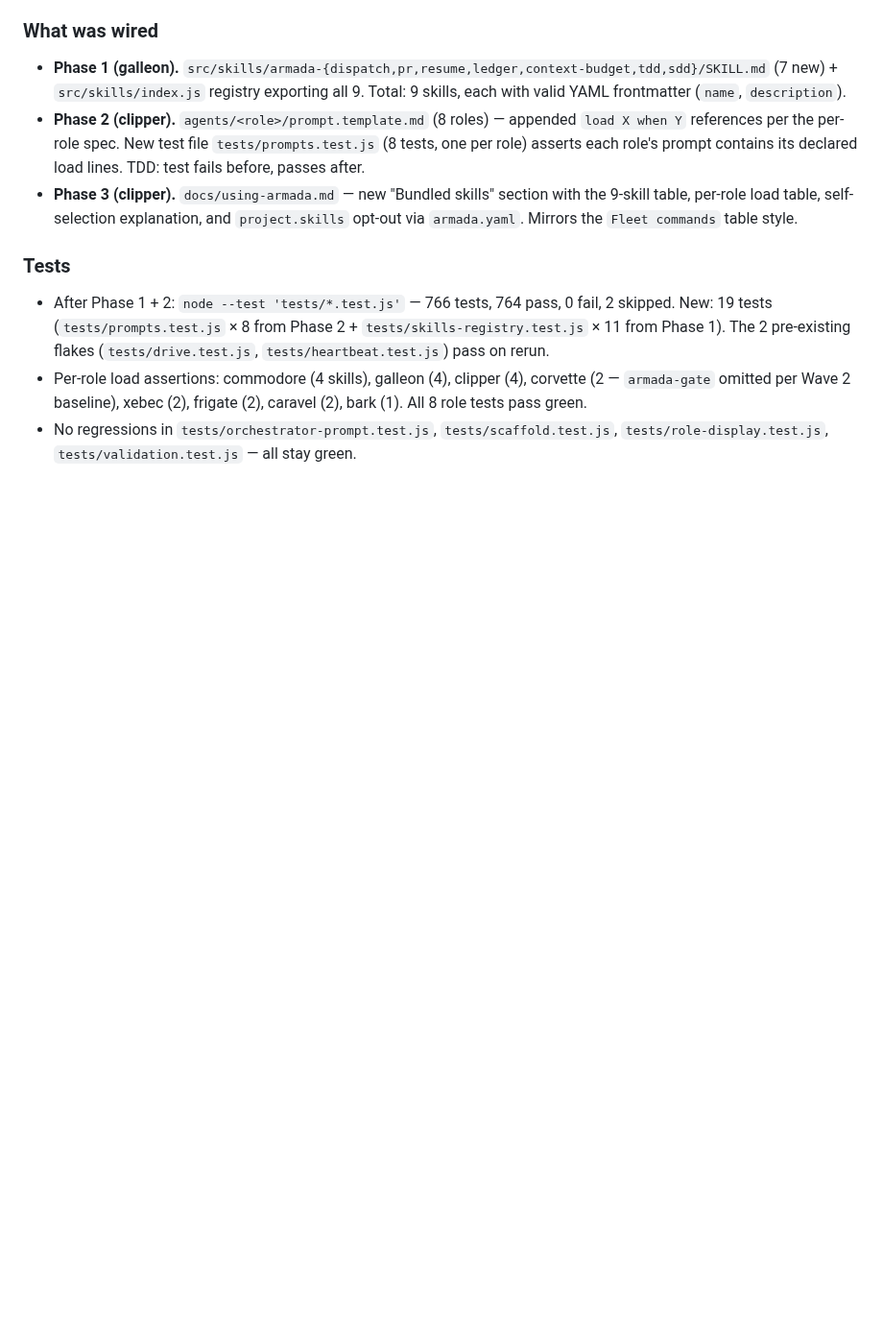
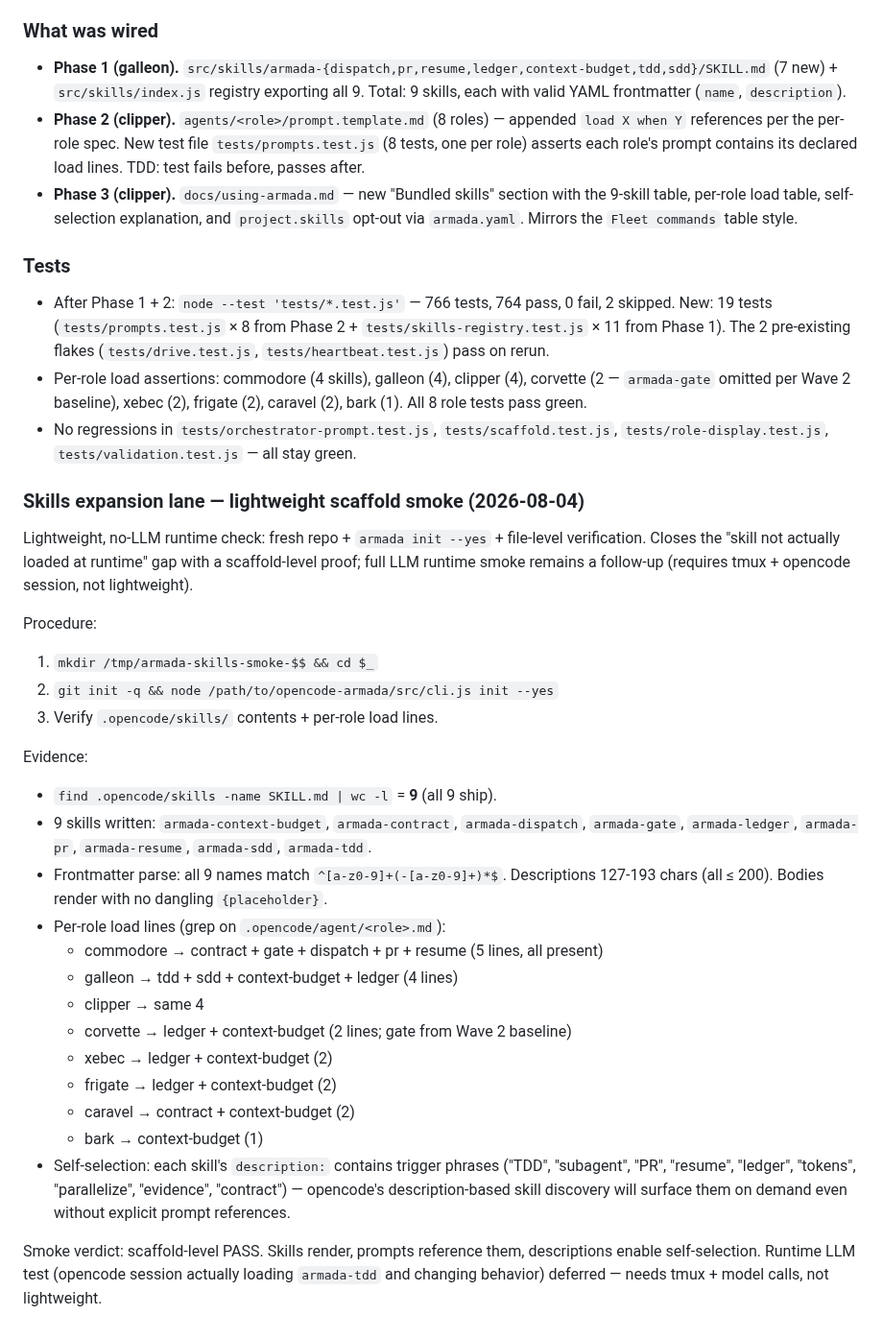
Before and after one commit to rafmacalaba/armada, a Markdown page: docs/validation.md, the part around the change. Shown at 96% size. Rendered like a GitHub page; blank space fills up the shorter version.

Commit message:
docs(validation): skills expansion lane lightweight scaffold smoke (2026-08-04)
Closes the 'no-runtime-smoke' gap from PR #82 acceptance with a
no-LLM file-level check:
- 9 SKILL.md scaffold correctly under .opencode/skills/
- Frontmatter valid (name regex, descriptions <=200 chars)
- 8 role prompts contain their load lines per the per-role table
- Self-selection enabled via trigger phrases in descriptions

Full LLM runtime smoke (opencode session + skill() tool call)
deferred - needs tmux + model, not lightweight.

```diff
--- a/docs/validation.md
+++ b/docs/validation.md
@@ -851,3 +851,38 @@ per-role lines bias the load; opencode's description-triggered self-selection ca
   pass green.
 - No regressions in `tests/orchestrator-prompt.test.js`, `tests/scaffold.test.js`,
   `tests/role-display.test.js`, `tests/validation.test.js` — all stay green.
+
+### Skills expansion lane — lightweight scaffold smoke (2026-08-04)
+
+Lightweight, no-LLM runtime check: fresh repo + `armada init --yes` + file-level verification.
+Closes the "skill not actually loaded at runtime" gap with a scaffold-level proof; full LLM
+runtime smoke remains a follow-up (requires tmux + opencode session, not lightweight).
+
+Procedure:
+1. `mkdir /tmp/armada-skills-smoke-$$ && cd $_`
+2. `git init -q && node /path/to/opencode-armada/src/cli.js init --yes`
+3. Verify `.opencode/skills/` contents + per-role load lines.
+
+Evidence:
+- `find .opencode/skills -name SKILL.md | wc -l` = **9** (all 9 ship).
+- 9 skills written: `armada-context-budget`, `armada-contract`, `armada-dispatch`, `armada-gate`,
+  `armada-ledger`, `armada-pr`, `armada-resume`, `armada-sdd`, `armada-tdd`.
+- Frontmatter parse: all 9 names match `^[a-z0-9]+(-[a-z0-9]+)*$`. Descriptions 127-193 chars
+  (all ≤ 200). Bodies render with no dangling `{placeholder}`.
+- Per-role load lines (grep on `.opencode/agent/<role>.md`):
+  - commodore → contract + gate + dispatch + pr + resume (5 lines, all present)
+  - galleon → tdd + sdd + context-budget + ledger (4 lines)
+  - clipper → same 4
+  - corvette → ledger + context-budget (2 lines; gate from Wave 2 baseline)
+  - xebec → ledger + context-budget (2)
+  - frigate → ledger + context-budget (2)
+  - caravel → contract + context-budget (2)
+  - bark → context-budget (1)
+- Self-selection: each skill's `description:` contains trigger phrases ("TDD", "subagent",
+  "PR", "resume", "ledger", "tokens", "parallelize", "evidence", "contract") — opencode's
+  description-based skill discovery will surface them on demand even without explicit prompt
+  references.
+
+Smoke verdict: scaffold-level PASS. Skills render, prompts reference them, descriptions
+enable self-selection. Runtime LLM test (opencode session actually loading `armada-tdd` and
+changing behavior) deferred — needs tmux + model calls, not lightweight.
```
